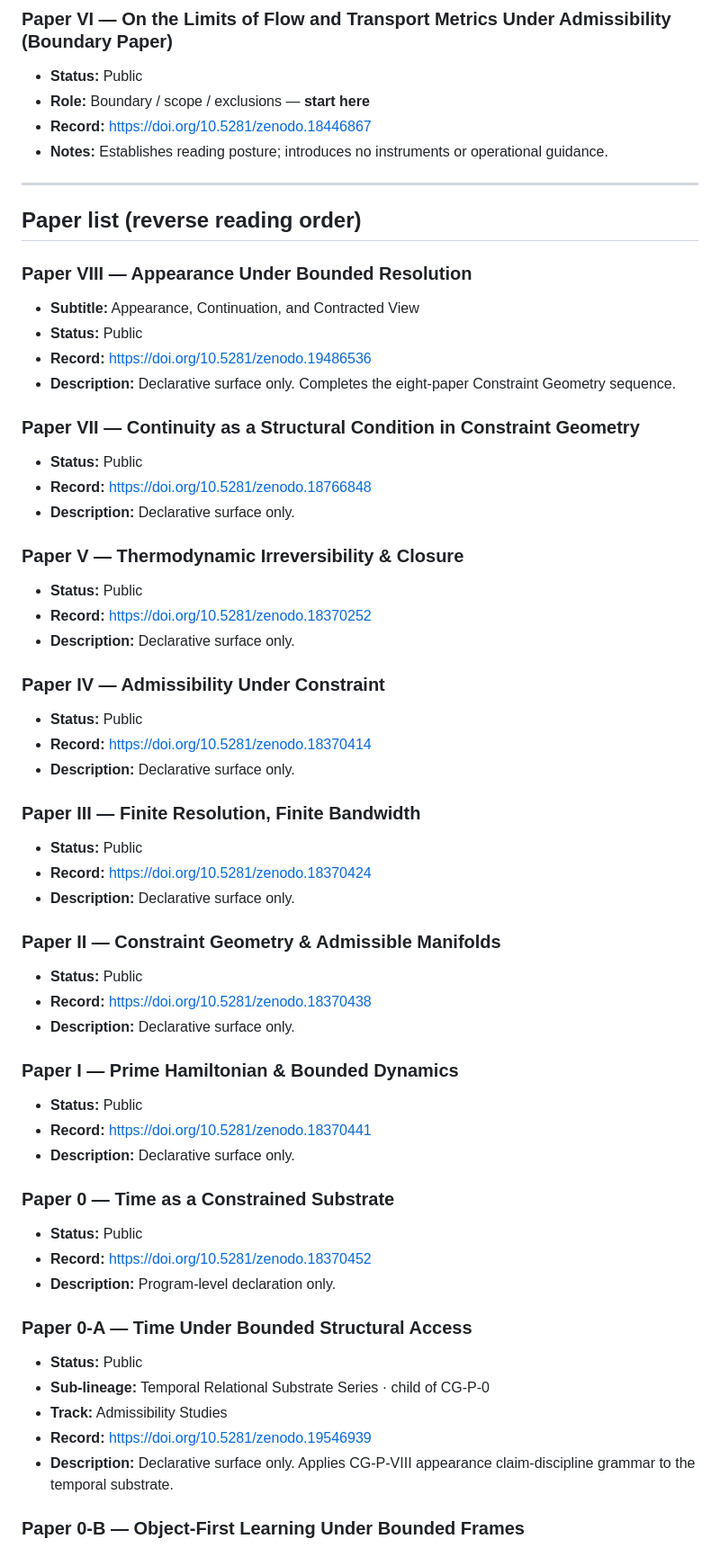
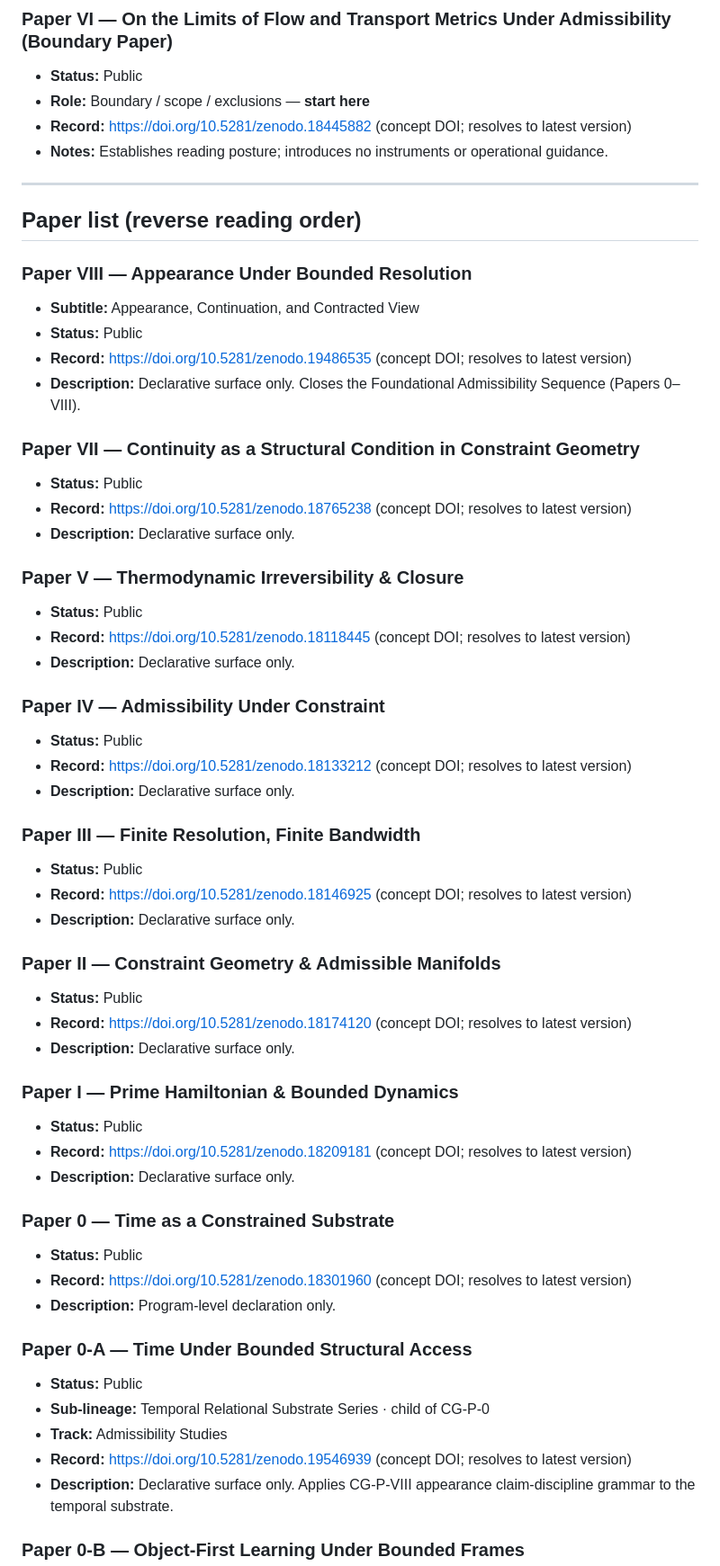
Before and after one commit to C-Zenno/constraint-spine, a Markdown page: docs/papers.md, the part around the change. Shown at 90% size. GitHub-like rendering.

Commit message:
docs(surface): spine - papers.md DOI hygiene - versioned -> concept DOIs for all 9 FAS papers + concept-DOI annotation for Paper 0-A

```diff
--- a/docs/papers.md
+++ b/docs/papers.md
@@ -17,7 +17,7 @@ Do not treat summaries as instructions.
 ### Paper VI — On the Limits of Flow and Transport Metrics Under Admissibility (Boundary Paper)
 - **Status:** Public
 - **Role:** Boundary / scope / exclusions — **start here**
-- **Record:** [https://doi.org/10.5281/zenodo.18446867](https://doi.org/10.5281/zenodo.18446867)
+- **Record:** [https://doi.org/10.5281/zenodo.18445882](https://doi.org/10.5281/zenodo.18445882) (concept DOI; resolves to latest version)
 - **Notes:** Establishes reading posture; introduces no instruments or operational guidance.
 
 ---
@@ -27,49 +27,49 @@ Do not treat summaries as instructions.
 ### Paper VIII — Appearance Under Bounded Resolution
 - **Subtitle:** Appearance, Continuation, and Contracted View
 - **Status:** Public
-- **Record:** [https://doi.org/10.5281/zenodo.19486536](https://doi.org/10.5281/zenodo.19486536)
-- **Description:** Declarative surface only. Completes the eight-paper Constraint Geometry sequence.
+- **Record:** [https://doi.org/10.5281/zenodo.19486535](https://doi.org/10.5281/zenodo.19486535) (concept DOI; resolves to latest version)
+- **Description:** Declarative surface only. Closes the Foundational Admissibility Sequence (Papers 0–VIII).
 
 ### Paper VII — Continuity as a Structural Condition in Constraint Geometry
 - **Status:** Public
-- **Record:** [https://doi.org/10.5281/zenodo.18766848](https://doi.org/10.5281/zenodo.18766848)
+- **Record:** [https://doi.org/10.5281/zenodo.18765238](https://doi.org/10.5281/zenodo.18765238) (concept DOI; resolves to latest version)
 - **Description:** Declarative surface only.
 
 ### Paper V — Thermodynamic Irreversibility & Closure
 - **Status:** Public
-- **Record:** [https://doi.org/10.5281/zenodo.18370252](https://doi.org/10.5281/zenodo.18370252)
+- **Record:** [https://doi.org/10.5281/zenodo.18118445](https://doi.org/10.5281/zenodo.18118445) (concept DOI; resolves to latest version)
 - **Description:** Declarative surface only.
 
 ### Paper IV — Admissibility Under Constraint
 - **Status:** Public
-- **Record:** [https://doi.org/10.5281/zenodo.18370414](https://doi.org/10.5281/zenodo.18370414)
+- **Record:** [https://doi.org/10.5281/zenodo.18133212](https://doi.org/10.5281/zenodo.18133212) (concept DOI; resolves to latest version)
 - **Description:** Declarative surface only.
 
 ### Paper III — Finite Resolution, Finite Bandwidth
 - **Status:** Public
-- **Record:** [https://doi.org/10.5281/zenodo.18370424](https://doi.org/10.5281/zenodo.18370424)
+- **Record:** [https://doi.org/10.5281/zenodo.18146925](https://doi.org/10.5281/zenodo.18146925) (concept DOI; resolves to latest version)
 - **Description:** Declarative surface only.
 
 ### Paper II — Constraint Geometry & Admissible Manifolds
 - **Status:** Public
-- **Record:** [https://doi.org/10.5281/zenodo.18370438](https://doi.org/10.5281/zenodo.18370438)
+- **Record:** [https://doi.org/10.5281/zenodo.18174120](https://doi.org/10.5281/zenodo.18174120) (concept DOI; resolves to latest version)
 - **Description:** Declarative surface only.
 
 ### Paper I — Prime Hamiltonian & Bounded Dynamics
 - **Status:** Public
-- **Record:** [https://doi.org/10.5281/zenodo.18370441](https://doi.org/10.5281/zenodo.18370441)
+- **Record:** [https://doi.org/10.5281/zenodo.18209181](https://doi.org/10.5281/zenodo.18209181) (concept DOI; resolves to latest version)
 - **Description:** Declarative surface only.
 
 ### Paper 0 — Time as a Constrained Substrate
 - **Status:** Public
-- **Record:** [https://doi.org/10.5281/zenodo.18370452](https://doi.org/10.5281/zenodo.18370452)
+- **Record:** [https://doi.org/10.5281/zenodo.18301960](https://doi.org/10.5281/zenodo.18301960) (concept DOI; resolves to latest version)
 - **Description:** Program-level declaration only.
 
 ### Paper 0-A — Time Under Bounded Structural Access
 - **Status:** Public
 - **Sub-lineage:** Temporal Relational Substrate Series · child of CG-P-0
 - **Track:** Admissibility Studies
-- **Record:** [https://doi.org/10.5281/zenodo.19546939](https://doi.org/10.5281/zenodo.19546939)
+- **Record:** [https://doi.org/10.5281/zenodo.19546939](https://doi.org/10.5281/zenodo.19546939) (concept DOI; resolves to latest version)
 - **Description:** Declarative surface only. Applies CG-P-VIII appearance claim-discipline grammar to the temporal substrate.
 
 ### Paper 0-B — Object-First Learning Under Bounded Frames
```
